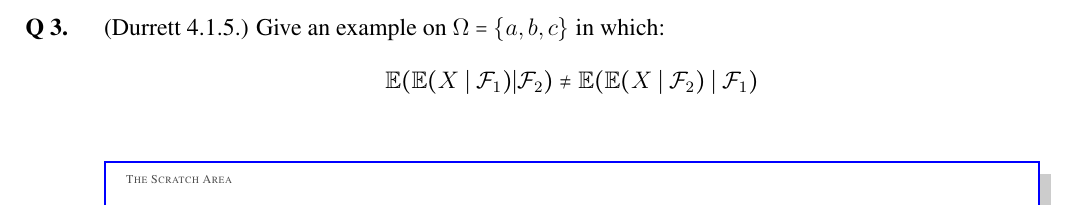
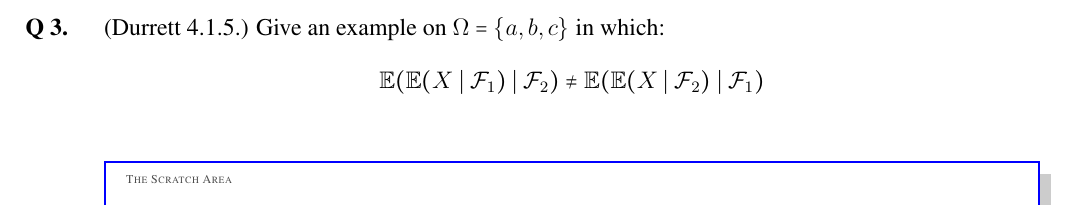
Before and after one commit to mrychlik/gradescopeexam, a LaTeX problem sheet (samples/math563/Week7/Week7-template.tex): part of page 4 of 6, cut so that both start at the same text. Compiled offline with pdfLaTeX.

Commit message:
*** empty log message ***

```diff
--- a/samples/math563/Week7/Week7-template.tex
+++ b/samples/math563/Week7/Week7-template.tex
@@ -76,7 +76,7 @@
 
   \begin{question}
     (Durrett 4.1.5.) Give an example on $\Omega=\{a,b,c\}$ in which:
-    \[ \E(\E(X \mid \c{F}_1)|\c{F}_2) \neq \E(\E(X \mid \c{F}_2)\mid \c{F}_1)  \]
+    \[ \E(\E(X \mid \c{F}_1) \mid\c{F}_2) \neq \E(\E(X \mid \c{F}_2)\mid \c{F}_1)  \]
     \begin{solutionorbox}[6.5in]
     \end{solutionorbox}
   \end{question}
```
